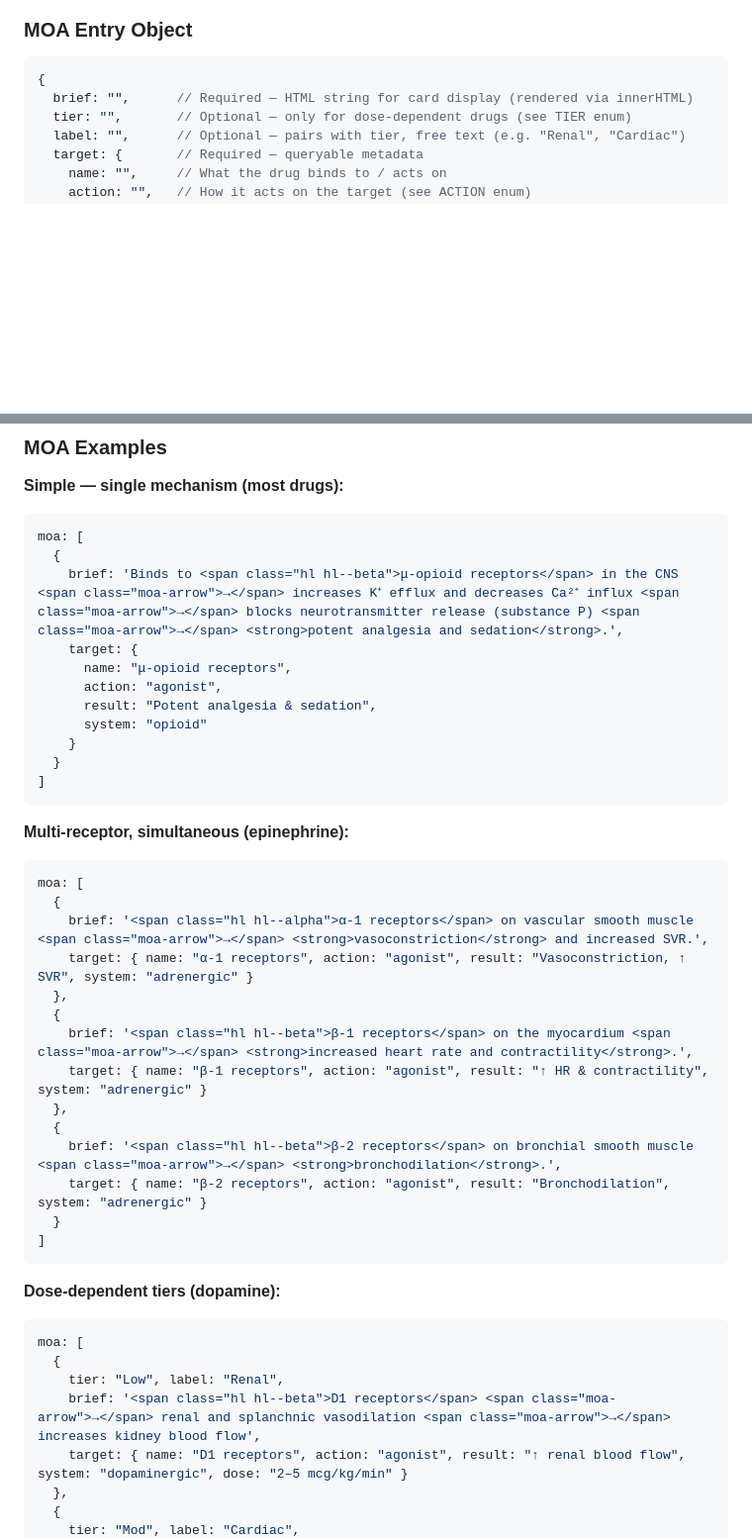
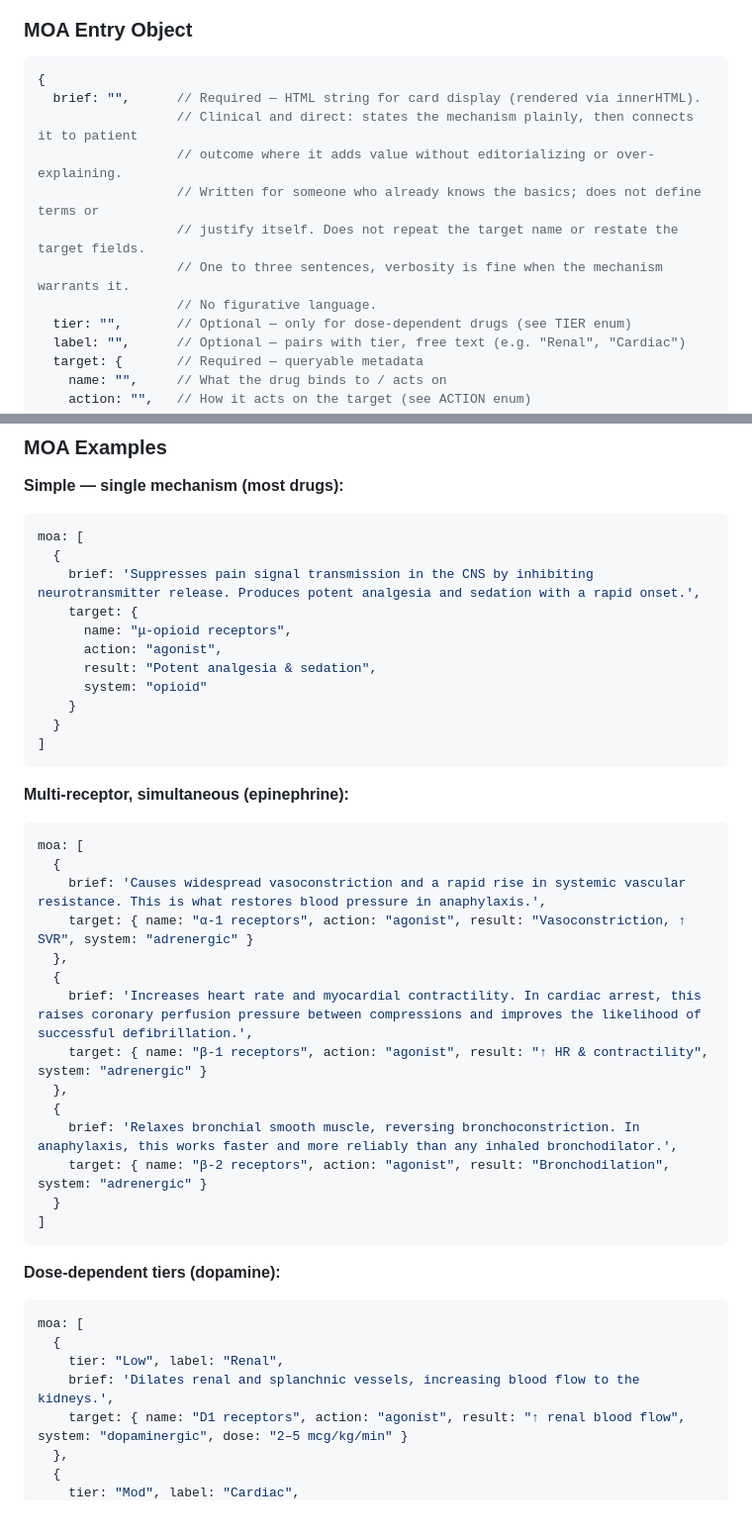
Before and after one commit to sailormetz/drug-cards, a Markdown page: data/schema.md, 2 parts joined by grey strips. Shown at 99% size. Drawn GitHub-style; blank space fills up the shorter version.

Commit message:
schema: update moa brief style — clinical/direct, no target repetition

````diff
--- a/data/schema.md
+++ b/data/schema.md
@@ -590,7 +590,13 @@ The renderer checks `moa[0].tier` to decide layout:
 
 ```js
 {
-  brief: "",      // Required — HTML string for card display (rendered via innerHTML)
+  brief: "",      // Required — HTML string for card display (rendered via innerHTML).
+                  // Clinical and direct: states the mechanism plainly, then connects it to patient
+                  // outcome where it adds value without editorializing or over-explaining.
+                  // Written for someone who already knows the basics; does not define terms or
+                  // justify itself. Does not repeat the target name or restate the target fields.
+                  // One to three sentences, verbosity is fine when the mechanism warrants it.
+                  // No figurative language.
   tier: "",       // Optional — only for dose-dependent drugs (see TIER enum)
   label: "",      // Optional — pairs with tier, free text (e.g. "Renal", "Cardiac")
   target: {       // Required — queryable metadata
@@ -653,7 +659,7 @@ The renderer checks `moa[0].tier` to decide layout:
 ```js
 moa: [
   {
-    brief: 'Binds to <span class="hl hl--beta">μ-opioid receptors</span> in the CNS <span class="moa-arrow">→</span> increases K⁺ efflux and decreases Ca²⁺ influx <span class="moa-arrow">→</span> blocks neurotransmitter release (substance P) <span class="moa-arrow">→</span> <strong>potent analgesia and sedation</strong>.',
+    brief: 'Suppresses pain signal transmission in the CNS by inhibiting neurotransmitter release. Produces potent analgesia and sedation with a rapid onset.',
     target: {
       name: "μ-opioid receptors",
       action: "agonist",
@@ -668,15 +674,15 @@ moa: [
 ```js
 moa: [
   {
-    brief: '<span class="hl hl--alpha">α-1 receptors</span> on vascular smooth muscle <span class="moa-arrow">→</span> <strong>vasoconstriction</strong> and increased SVR.',
+    brief: 'Causes widespread vasoconstriction and a rapid rise in systemic vascular resistance. This is what restores blood pressure in anaphylaxis.',
     target: { name: "α-1 receptors", action: "agonist", result: "Vasoconstriction, ↑ SVR", system: "adrenergic" }
   },
   {
-    brief: '<span class="hl hl--beta">β-1 receptors</span> on the myocardium <span class="moa-arrow">→</span> <strong>increased heart rate and contractility</strong>.',
+    brief: 'Increases heart rate and myocardial contractility. In cardiac arrest, this raises coronary perfusion pressure between compressions and improves the likelihood of successful defibrillation.',
     target: { name: "β-1 receptors", action: "agonist", result: "↑ HR & contractility", system: "adrenergic" }
   },
   {
-    brief: '<span class="hl hl--beta">β-2 receptors</span> on bronchial smooth muscle <span class="moa-arrow">→</span> <strong>bronchodilation</strong>.',
+    brief: 'Relaxes bronchial smooth muscle, reversing bronchoconstriction. In anaphylaxis, this works faster and more reliably than any inhaled bronchodilator.',
     target: { name: "β-2 receptors", action: "agonist", result: "Bronchodilation", system: "adrenergic" }
   }
 ]
@@ -687,7 +693,7 @@ moa: [
 moa: [
   {
     tier: "Low", label: "Renal",
-    brief: '<span class="hl hl--beta">D1 receptors</span> <span class="moa-arrow">→</span> renal and splanchnic vasodilation <span class="moa-arrow">→</span> increases kidney blood flow',
+    brief: 'Dilates renal and splanchnic vessels, increasing blood flow to the kidneys.',
     target: { name: "D1 receptors", action: "agonist", result: "↑ renal blood flow", system: "dopaminergic", dose: "2–5 mcg/kg/min" }
   },
   {
````
Also changed, not shown: other parts of data/schema.md (+9 -9 lines).
